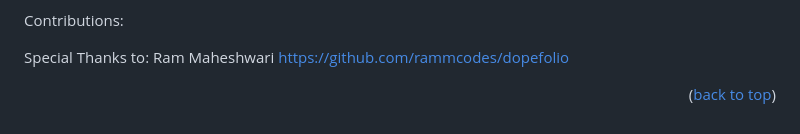
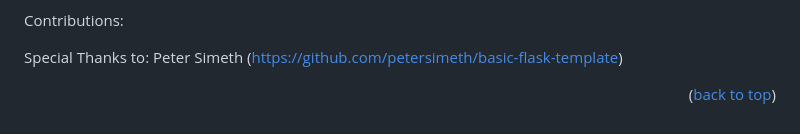
Before and after one commit to thaychansy/python-challenge, a Markdown page: README.md, the part around the change. GitHub-like rendering.

```diff
--- a/README.md
+++ b/README.md
@@ -323,8 +323,8 @@ Here's a list resources we found helpful and would like to give credit to.
 Contributions:
 
 Special Thanks to:
-Ram Maheshwari
-https://github.com/rammcodes/dopefolio
+Peter Simeth
+(https://github.com/petersimeth/basic-flask-template)
 
 
 
```
